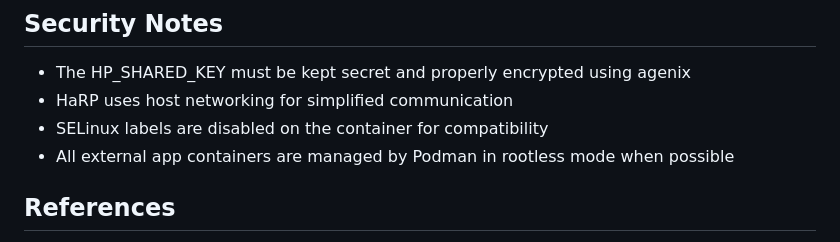
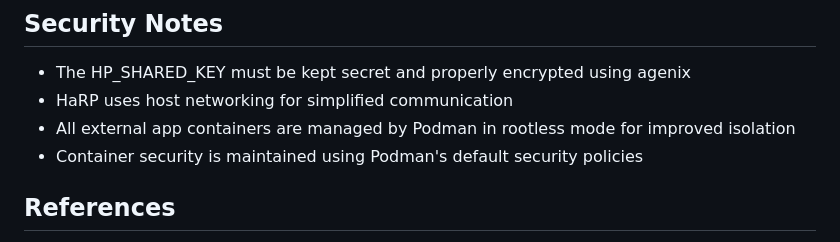
Before and after one commit to dlubawy/nix-configs, a Markdown page: hosts/lil-nas/APPAPI_SETUP.md, the part around the change. GitHub-like rendering.

Commit message:
docs: correct security notes about container isolation
Co-authored-by: dlubawy <12501720+dlubawy@users.noreply.github.com>

```diff
--- a/hosts/lil-nas/APPAPI_SETUP.md
+++ b/hosts/lil-nas/APPAPI_SETUP.md
@@ -127,8 +127,8 @@ External Apps Containers
 
 - The HP_SHARED_KEY must be kept secret and properly encrypted using agenix
 - HaRP uses host networking for simplified communication
-- SELinux labels are disabled on the container for compatibility
-- All external app containers are managed by Podman in rootless mode when possible
+- All external app containers are managed by Podman in rootless mode for improved isolation
+- Container security is maintained using Podman's default security policies
 
 ## References
 
```
